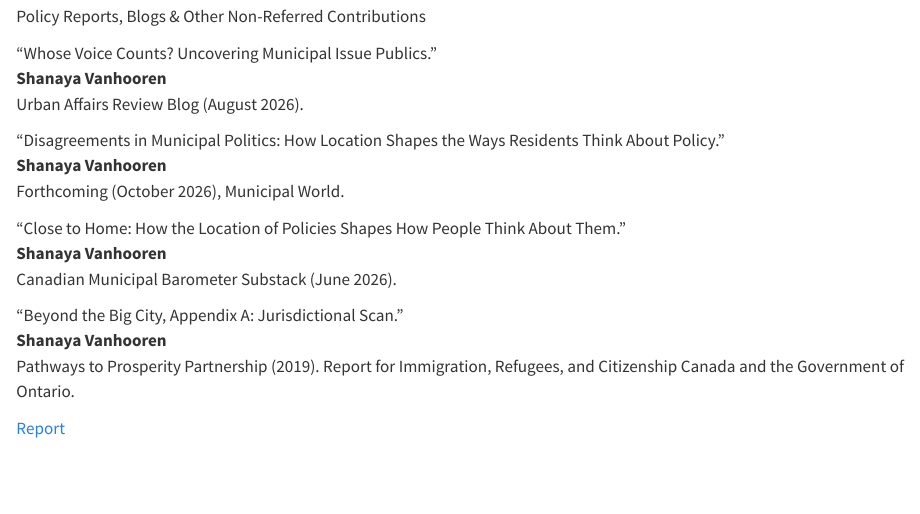
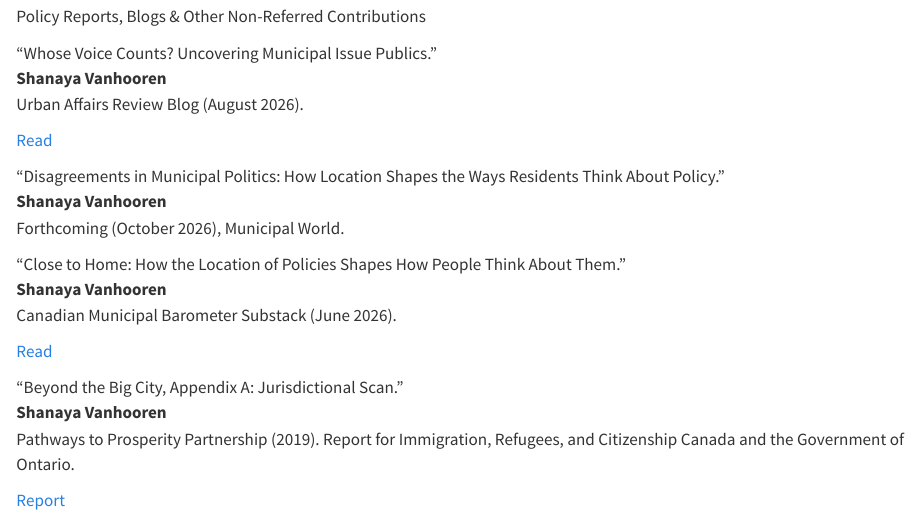
Before and after one commit to shanayavanhooren/website, a Quarto document (research.qmd): the page in a window 1100 px wide, from 1370 px down. Rendered offline with R 4.5, knitr and Pandoc in place of Quarto, with nearby package versions.

Commit message:
Add links to Close to Home and Whose Voice Counts contributions

```diff
--- a/research.qmd
+++ b/research.qmd
@@ -123,6 +123,10 @@ Policy Reports, Blogs & Other Non-Referred Contributions
 <span class="pub-title">"Whose Voice Counts? Uncovering Municipal Issue Publics."</span><br>
 <span class="pub-authors"><strong>Shanaya Vanhooren</strong></span><br>
 <span class="pub-journal">Urban Affairs Review</span> Blog (August 2026).
+
+::: {.pub-links}
+[Read](https://www.urbanaffairsreview.com/uar-archive/whose-voice-counts-uncovering-municipal-issue-publics)
+:::
 :::
 
 ::: {.pub-entry}
@@ -135,6 +139,10 @@ Forthcoming (October 2026), <span class="pub-journal">Municipal World</span>.
 <span class="pub-title">"Close to Home: How the Location of Policies Shapes How People Think About Them."</span><br>
 <span class="pub-authors"><strong>Shanaya Vanhooren</strong></span><br>
 <span class="pub-journal">Canadian Municipal Barometer</span> Substack (June 2026).
+
+::: {.pub-links}
+[Read](https://cmbbmc.substack.com/p/close-to-home-how-the-location-of)
+:::
 :::
 
 ::: {.pub-entry}
```
Also changed, not shown: .quarto/idx/research.qmd.json, docs/search.json, 1 other file.
